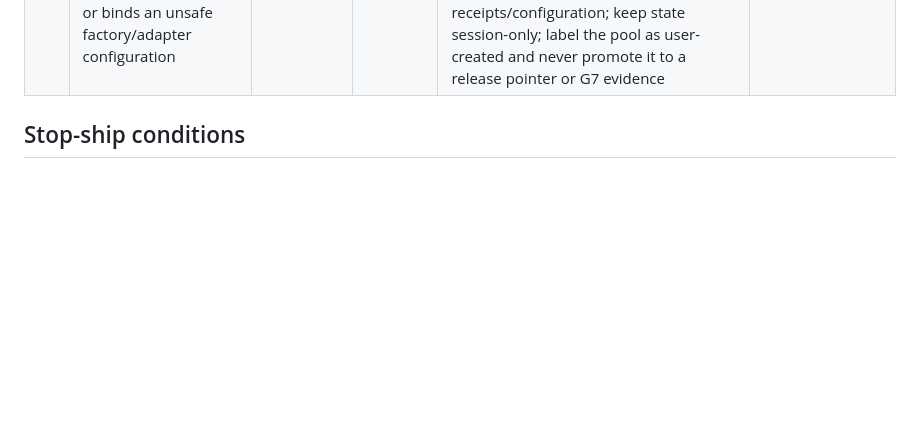
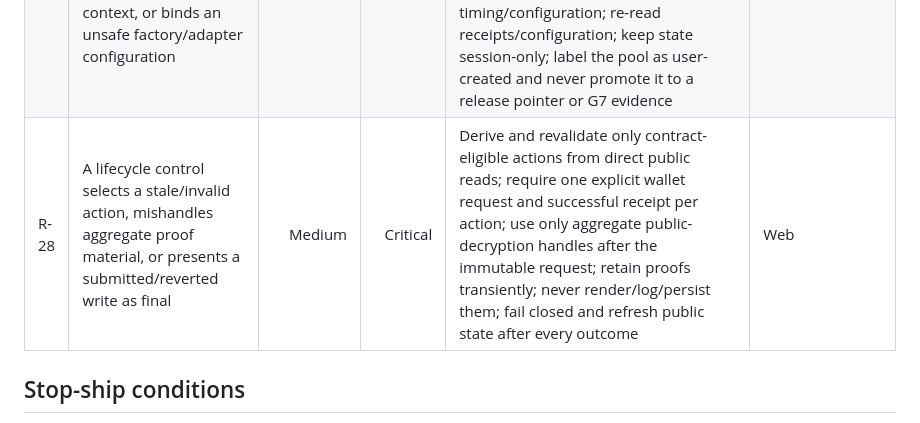
Before and after one commit to thatnghiepfulltime67/QuiteSignal, a Markdown page: docs/operations/02-risk-register.md, the part around the change. Drawn GitHub-style; blank space fills up the shorter version.

```diff
--- a/docs/operations/02-risk-register.md
+++ b/docs/operations/02-risk-register.md
@@ -28,6 +28,7 @@
 | R-25 | No explicit disposable-wallet approval is available for the final real-browser G7 journey                                                             |     Medium |     High | Keep WEB-08 open. DEP-02 has passed its commit deadline. A DEP-03 plan was read-only only; do not deploy a fresh short-lived pool until an externally unlocked EIP-1193 Sepolia wallet is ready under the runbook. Never inject, import, or relay the ignored deployment key. The route-only browser report is partial evidence, not a replacement. | Release        |
 | R-26 | A valueless test faucet or wrapping flow is mistaken for valuable collateral, leaves an excessive allowance, or appears usable against an expired pool |     Medium |     High | Label the asset testnet-only and valueless; derive faucet/wrapper addresses from the canonical manifest; verify the wrapper binding; approve only the selected amount; wait for every receipt; show native-gas and open-market readiness separately; disable signal submission for stale/terminal markets; persist no owner balance | Web            |
 | R-27 | A browser-created or URL-joined self-test pool consumes unexpected gas, is mistaken for canonical evidence, loses session context, or binds an unsafe factory/adapter configuration | Medium | High | Derive factory/feed/wrapper/runtime commitments from the canonical manifest; create only a fresh immutable adapter and one factory pool after explicit wallet approvals; validate any joined pool through its factory mapping and immutable configuration; bound timing/configuration; re-read receipts/configuration; keep state session-only; label the pool as user-created and never promote it to a release pointer or G7 evidence | Web |
+| R-28 | A lifecycle control selects a stale/invalid action, mishandles aggregate proof material, or presents a submitted/reverted write as final | Medium | Critical | Derive and revalidate only contract-eligible actions from direct public reads; require one explicit wallet request and successful receipt per action; use only aggregate public-decryption handles after the immutable request; retain proofs transiently; never render/log/persist them; fail closed and refresh public state after every outcome | Web |
 
 ## Stop-ship conditions
 
```
Also changed, not shown: docs/operations/03-decision-log.md (+22 -0 lines), docs/plans/03-web-and-read-model.md (+68 -0 lines).
